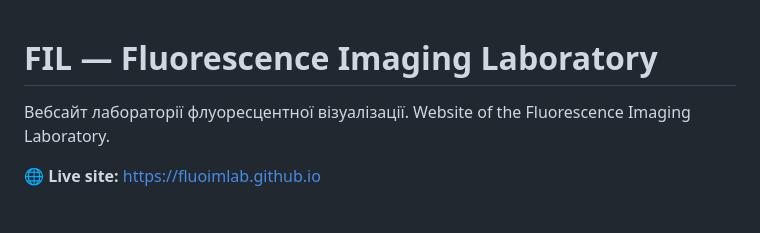
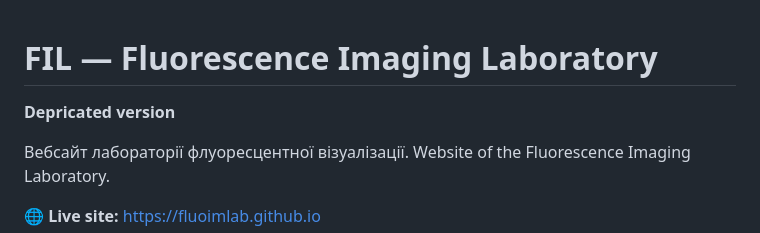
Before and after one commit to valusty/fluoimlab.github.io, a Markdown page: README.md, the part around the change. GitHub-like rendering; blank space fills up the shorter version.

Commit message:
18.08.2026: doc-style version depricated

```diff
--- a/README.md
+++ b/README.md
@@ -1,4 +1,6 @@
 # FIL — Fluorescence Imaging Laboratory
+
+__Depricated version__
 
 Вебсайт лабораторії флуоресцентної візуалізації.
 Website of the Fluorescence Imaging Laboratory.
```
